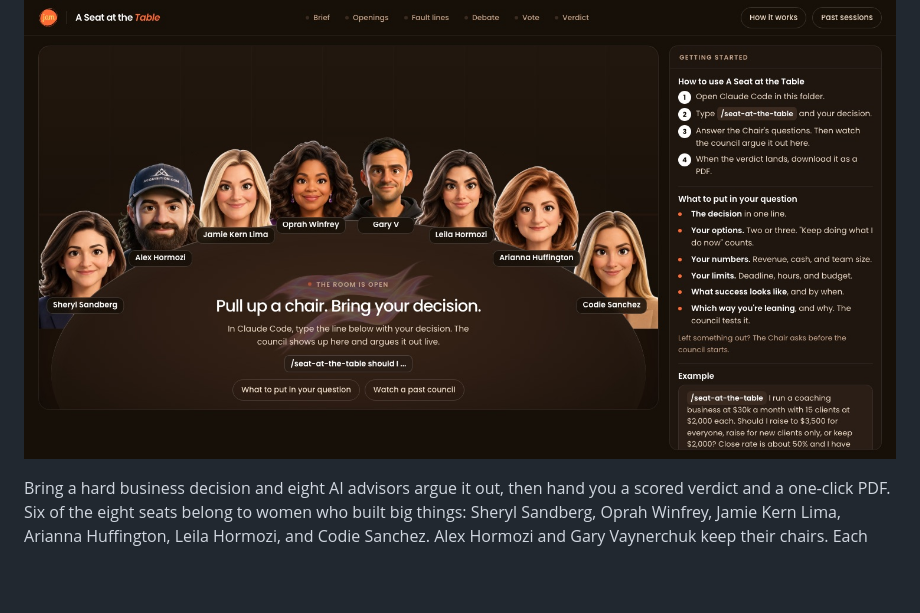
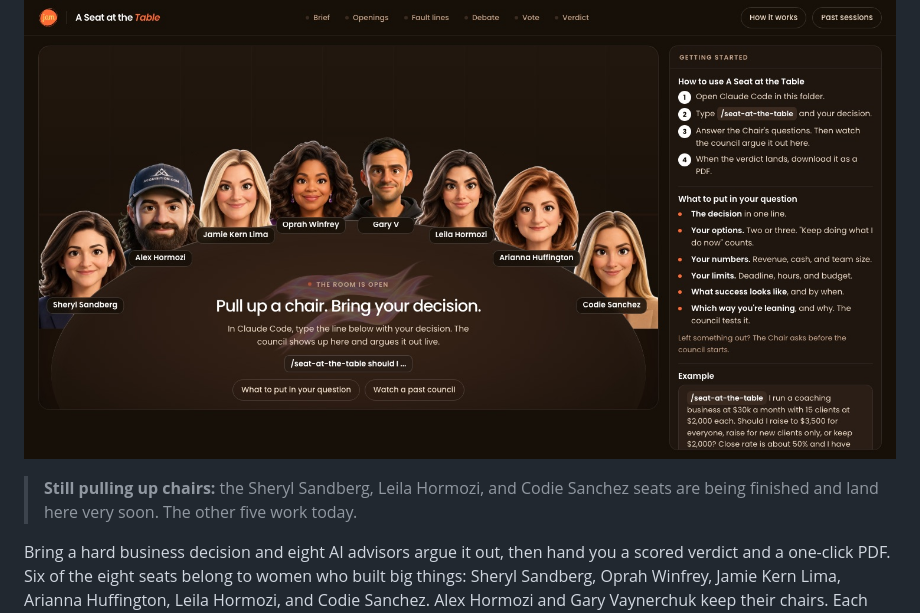
Before and after one commit to JamoutAi/seat-at-the-table, a Markdown page: README.md, the part around the change. GitHub-like rendering; blank space fills up the shorter version.

Commit message:
Note that three seats are still landing
Co-Authored-By: Claude Opus 5.5 <noreply@anthropic.com>

```diff
--- a/README.md
+++ b/README.md
@@ -1,6 +1,8 @@
 # A Seat at the Table
 
 ![A Seat at the Table](docs/room.jpg)
+
+> **Still pulling up chairs:** the Sheryl Sandberg, Leila Hormozi, and Codie Sanchez seats are being finished and land here very soon. The other five work today.
 
 Bring a hard business decision and eight AI advisors argue it out, then hand you a scored verdict and a one-click PDF. Six of the eight seats belong to women who built big things: Sheryl Sandberg, Oprah Winfrey, Jamie Kern Lima, Arianna Huffington, Leila Hormozi, and Codie Sanchez. Alex Hormozi and Gary Vaynerchuk keep their chairs. Each seat is built from that person's public talks, interviews, and keynotes. The council runs in Claude Code, and a small local web app shows them around a table talking it through.
 
```
